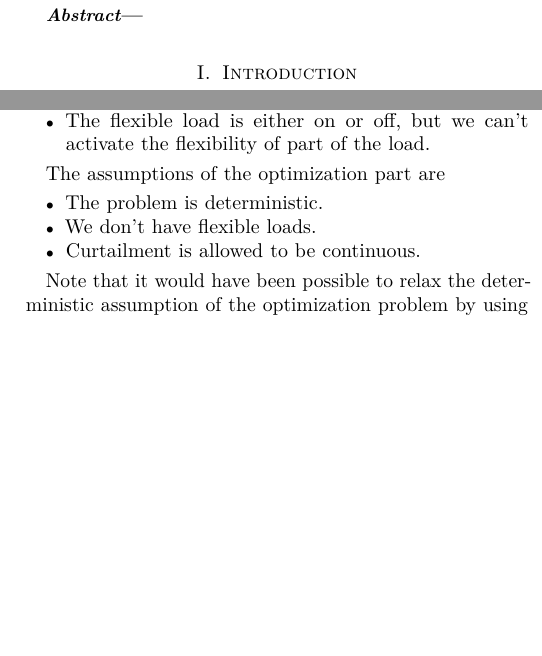
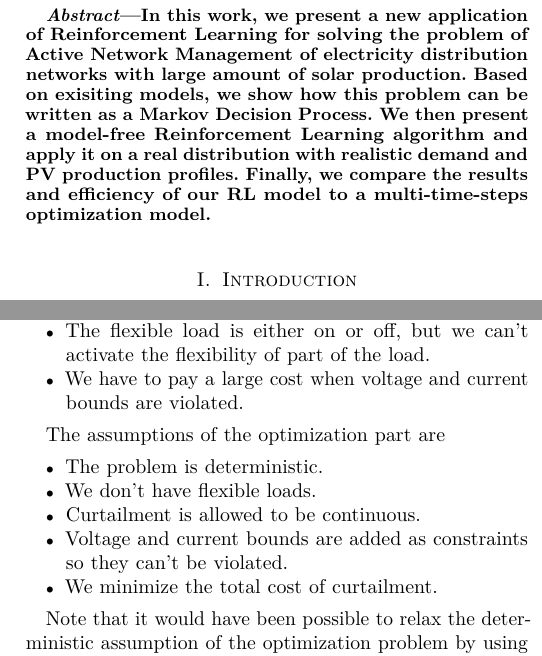
Before and after one commit to qlete/ANManagement, a LaTeX paper (report/report.tex, which reads report/abstract.tex, report/results.tex): two parts of the columns of pages 1 and 5 of 5 before the commit and two parts of the columns of pages 1 and 5 of 6 after it, joined at a grey line, cut at the place of the change, the shorter picture padded with empty space. Compiled offline with pdfLaTeX.

Commit message:
new cost, abstract, implementation

```diff
--- a/report/abstract.tex
+++ b/report/abstract.tex
@@ -1,3 +1,6 @@
 \begin{abstract}
-
+In this work, we present a new application of Reinforcement Learning for solving the problem of Active Network Management of electricity distribution networks with large amount of solar production.
+Based on exisiting models, we show how this problem can be written as a Markov Decision Process.
+We then present a model-free Reinforcement Learning algorithm and apply it on a real distribution with realistic demand and PV production profiles.
+Finally, we compare the results and efficiency of our RL model to a multi-time-steps optimization model.
 \end{abstract}
--- a/report/results.tex
+++ b/report/results.tex
@@ -44,6 +44,7 @@ The main assumptions of the RL decision framework are the following :
 \item We suppose that the probability distribution for load and production curtailment is discrete.
 \item We suppose that the curtailment actions are discrete.
 \item The flexible load is either on or off, but we can't activate the flexibility of part of the load.
+\item We have to pay a large cost when voltage and current bounds are violated.
 \end{itemize}
 
 The assumptions of the optimization part are
@@ -51,6 +52,8 @@ The assumptions of the optimization part are
 \item The problem is deterministic.
 \item We don't have flexible loads.
 \item Curtailment is allowed to be continuous.
+\item Voltage and current bounds are added as constraints so they can't be violated.
+\item We minimize the total cost of curtailment.
 \end{itemize}
 
 Note that it would have been possible to relax the deterministic assumption of the optimization problem by using stochastic programming.
```
Also changed, not shown: report/implementation.tex (+3 -0 lines), report/references.bib (+11 -0 lines), report/results.tex (2 more changed lines), 3 other files.
